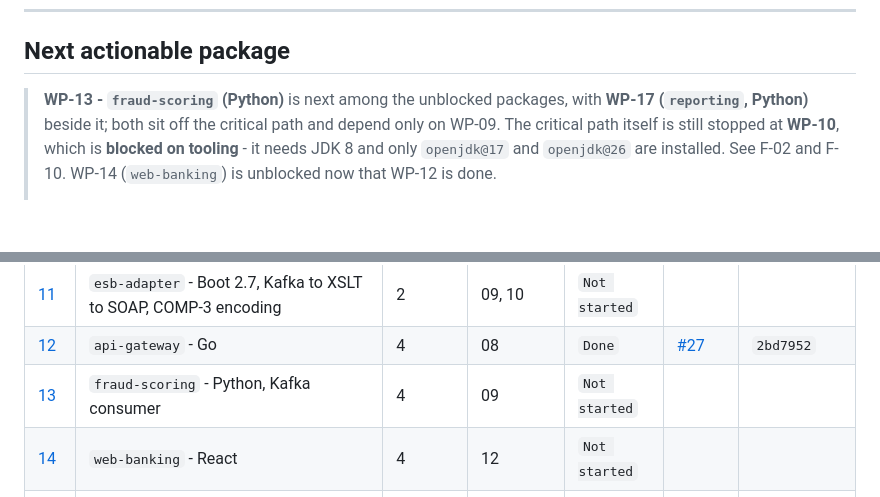
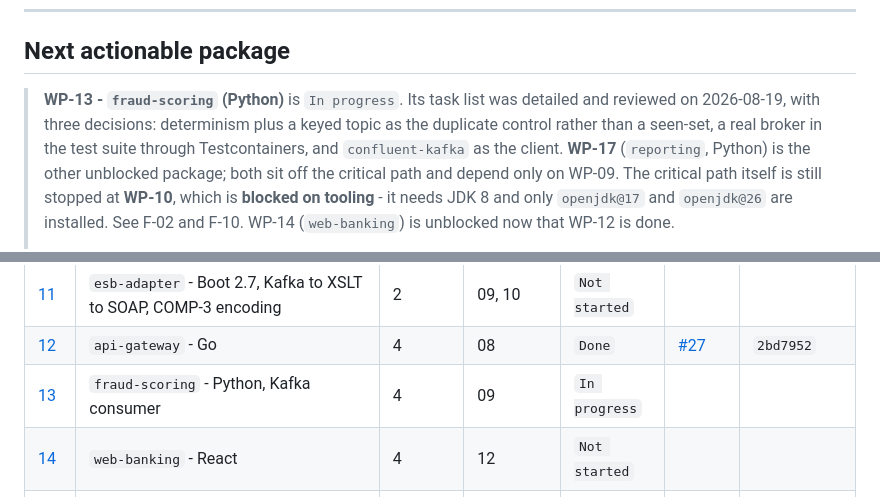
Before and after one commit to k-napiontek/tessera-bank, a Markdown page: docs/plan/STATUS.md, 2 parts joined by grey strips. Rendered like a GitHub page; blank space fills up the shorter version.

Commit message:
docs(plan): detail the fraud-scoring task list [TB-1013]

```diff
--- a/docs/plan/STATUS.md
+++ b/docs/plan/STATUS.md
@@ -9,8 +9,11 @@ Updated by the executing session at the start and end of every work package, per
 
 ## Next actionable package
 
-> **WP-13 - `fraud-scoring` (Python)** is next among the unblocked packages, with **WP-17
-> (`reporting`, Python)** beside it; both sit off the critical path and depend only on WP-09. The
+> **WP-13 - `fraud-scoring` (Python)** is `In progress`. Its task list was detailed and reviewed on
+> 2026-08-19, with three decisions: determinism plus a keyed topic as the duplicate control rather
+> than a seen-set, a real broker in the test suite through Testcontainers, and `confluent-kafka` as
+> the client. **WP-17** (`reporting`, Python) is the other unblocked package; both sit off the
+> critical path and depend only on WP-09. The
 > critical path itself is still stopped at **WP-10**, which is **blocked on tooling** - it needs JDK 8
 > and only `openjdk@17` and `openjdk@26` are installed. See F-02 and F-10. WP-14 (`web-banking`) is
 > unblocked now that WP-12 is done.
@@ -58,7 +61,7 @@ Status values: `Not started` | `In progress` | `Blocked` | `Done`
 | [10](wp/WP-10-customer-master.md) | `customer-master` - Java 8, WSDL-first SOAP, WAR | 1 | 02 | `Not started` | | |
 | [11](wp/WP-11-esb-adapter.md) | `esb-adapter` - Boot 2.7, Kafka to XSLT to SOAP, COMP-3 encoding | 2 | 09, 10 | `Not started` | | |
 | [12](wp/WP-12-api-gateway.md) | `api-gateway` - Go | 4 | 08 | `Done` | [#27](https://github.com/k-napiontek/tessera-bank/pull/27) | `2bd7952` |
-| [13](wp/WP-13-fraud-scoring.md) | `fraud-scoring` - Python, Kafka consumer | 4 | 09 | `Not started` | | |
+| [13](wp/WP-13-fraud-scoring.md) | `fraud-scoring` - Python, Kafka consumer | 4 | 09 | `In progress` | | |
 | [14](wp/WP-14-web-banking.md) | `web-banking` - React | 4 | 12 | `Not started` | | |
 | [15](wp/WP-15-backoffice.md) | `backoffice` - JSP + jQuery | 1 | 10 | `Not started` | | |
 | [16](wp/WP-16-recon.md) | `recon` - COBOL master against ledger, break reporting | - | 05, 11 | `Not started` | | |
```
Also changed, not shown: 1 other file.
